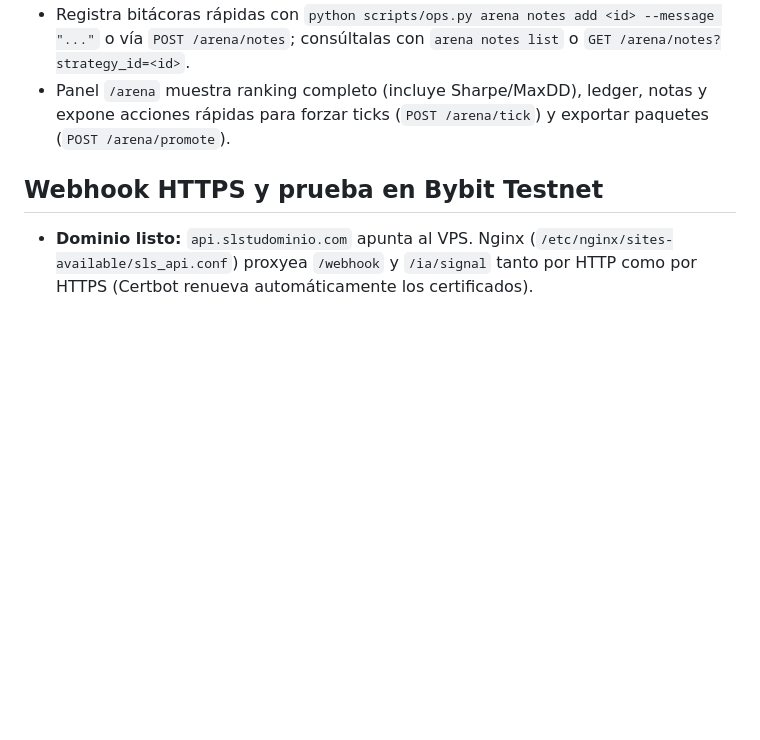
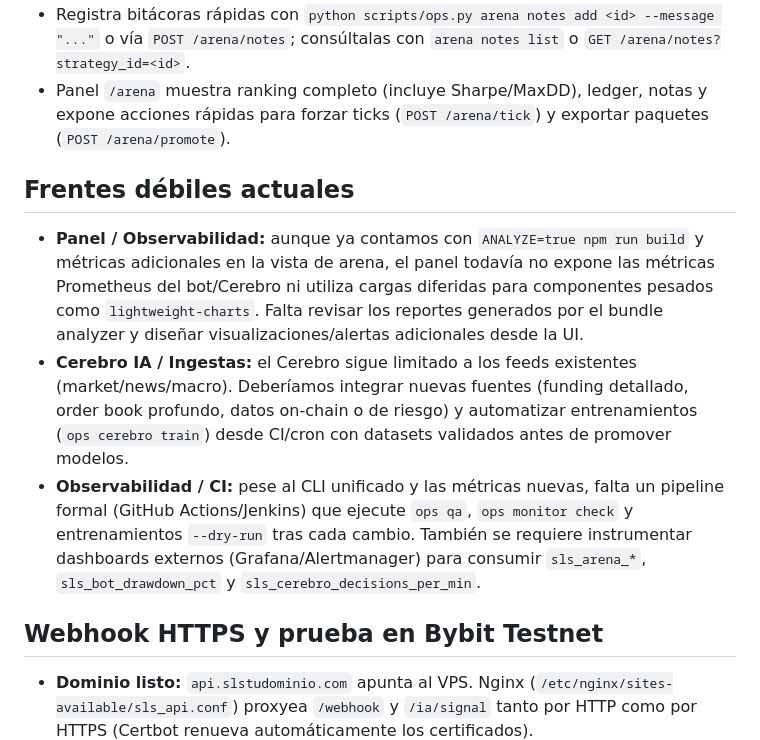
Before and after one commit to Miguelbrous/SLS_Bot, a Markdown page: README.md, the part around the change. GitHub-like rendering; blank space fills up the shorter version.

Commit message:
feat: añadir sección sobre frentes débiles actuales en el README.md para mejorar la visibilidad de áreas de mejora

```diff
--- a/README.md
+++ b/README.md
@@ -206,6 +206,11 @@ npm run build
 - Registra bitácoras rápidas con `python scripts/ops.py arena notes add <id> --message "..."` o vía `POST /arena/notes`; consúltalas con `arena notes list` o `GET /arena/notes?strategy_id=<id>`.
 - Panel `/arena` muestra ranking completo (incluye Sharpe/MaxDD), ledger, notas y expone acciones rápidas para forzar ticks (`POST /arena/tick`) y exportar paquetes (`POST /arena/promote`).
 
+## Frentes débiles actuales
+- **Panel / Observabilidad:** aunque ya contamos con `ANALYZE=true npm run build` y métricas adicionales en la vista de arena, el panel todavía no expone las métricas Prometheus del bot/Cerebro ni utiliza cargas diferidas para componentes pesados como `lightweight-charts`. Falta revisar los reportes generados por el bundle analyzer y diseñar visualizaciones/alertas adicionales desde la UI.
+- **Cerebro IA / Ingestas:** el Cerebro sigue limitado a los feeds existentes (market/news/macro). Deberíamos integrar nuevas fuentes (funding detallado, order book profundo, datos on-chain o de riesgo) y automatizar entrenamientos (`ops cerebro train`) desde CI/cron con datasets validados antes de promover modelos.
+- **Observabilidad / CI:** pese al CLI unificado y las métricas nuevas, falta un pipeline formal (GitHub Actions/Jenkins) que ejecute `ops qa`, `ops monitor check` y entrenamientos `--dry-run` tras cada cambio. También se requiere instrumentar dashboards externos (Grafana/Alertmanager) para consumir `sls_arena_*`, `sls_bot_drawdown_pct` y `sls_cerebro_decisions_per_min`.
+
 ## Webhook HTTPS y prueba en Bybit Testnet
 
 - **Dominio listo:** `api.slstudominio.com` apunta al VPS. Nginx (`/etc/nginx/sites-available/sls_api.conf`) proxyea `/webhook` y `/ia/signal` tanto por HTTP como por HTTPS (Certbot renueva automáticamente los certificados).
```
